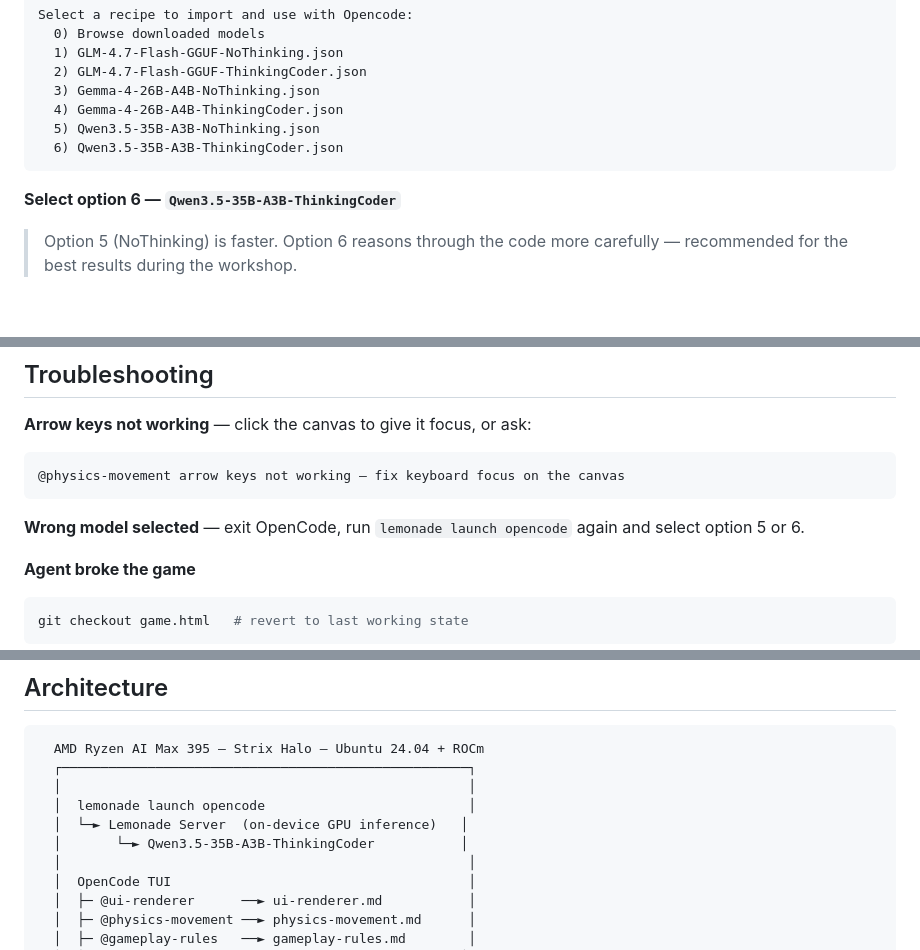
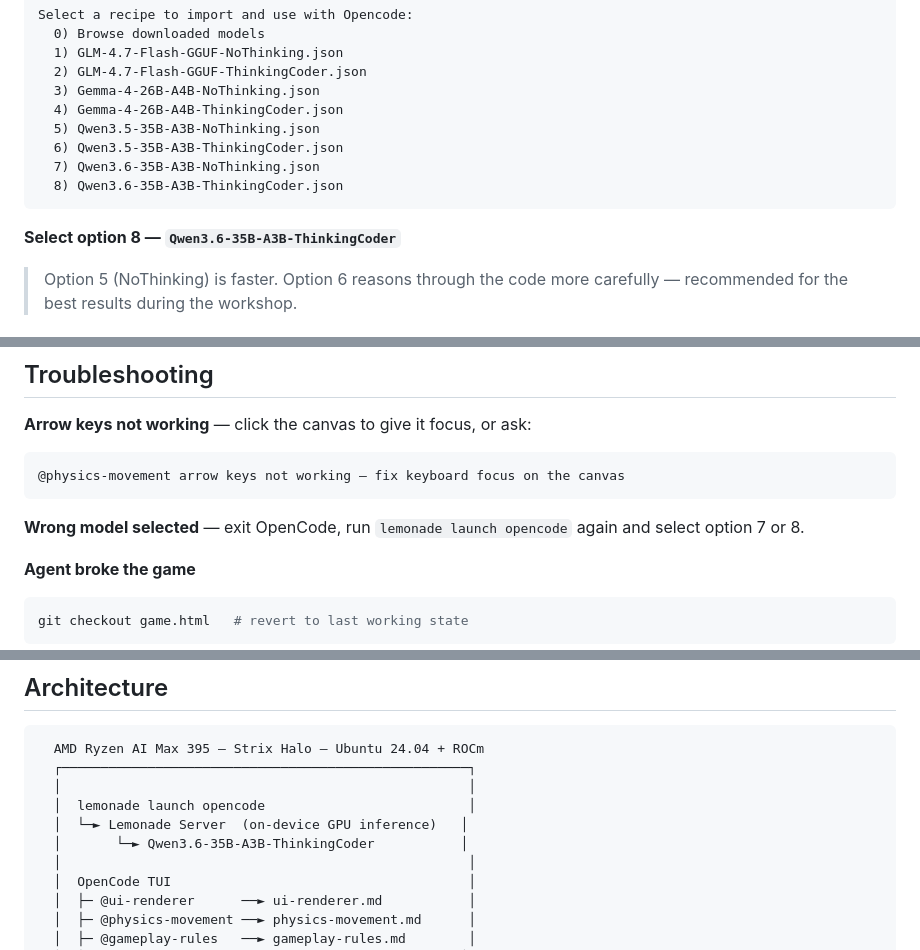
Before and after one commit to iswaryaalex/space-battle-agentic-game-dev, a Markdown page: README.md, 3 parts joined by grey strips. Rendered like a GitHub page; blank space fills up the shorter version.

````diff
--- a/README.md
+++ b/README.md
@@ -83,9 +83,11 @@ Select a recipe to import and use with Opencode:
   4) Gemma-4-26B-A4B-ThinkingCoder.json
   5) Qwen3.5-35B-A3B-NoThinking.json
   6) Qwen3.5-35B-A3B-ThinkingCoder.json
+  7) Qwen3.6-35B-A3B-NoThinking.json
+  8) Qwen3.6-35B-A3B-ThinkingCoder.json
 ```
 
-**Select option 6 — `Qwen3.5-35B-A3B-ThinkingCoder`**
+**Select option 8 — `Qwen3.6-35B-A3B-ThinkingCoder`**
 
 > Option 5 (NoThinking) is faster. Option 6 reasons through the code more
 > carefully — recommended for the best results during the workshop.
@@ -200,7 +202,7 @@ Uncomment the relevant agent in `.opencode/config.toml`, then:
 ```
 
 **Wrong model selected** — exit OpenCode, run `lemonade launch opencode` again
-and select option 5 or 6.
+and select option 7 or 8.
 
 **Agent broke the game**
 ```bash
@@ -222,7 +224,7 @@ git add game.html && git commit -m "feat: what you added"
   │                                                    │
   │  lemonade launch opencode                          │
   │  └─► Lemonade Server  (on-device GPU inference)   │
-  │       └─► Qwen3.5-35B-A3B-ThinkingCoder           │
+  │       └─► Qwen3.6-35B-A3B-ThinkingCoder           │
   │                                                    │
   │  OpenCode TUI                                      │
   │  ├─ @ui-renderer      ──► ui-renderer.md           │
````
